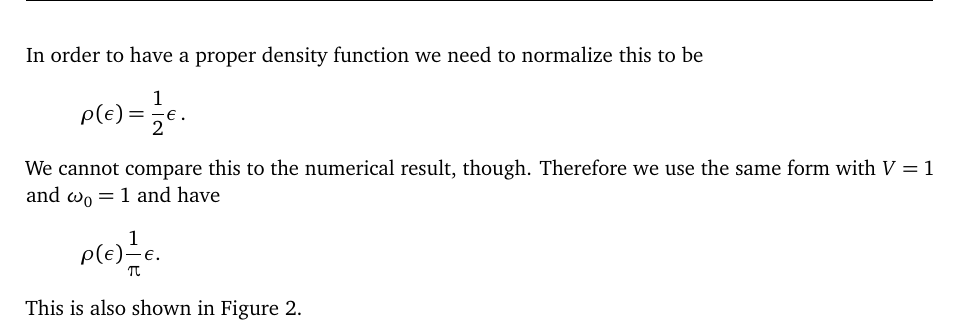
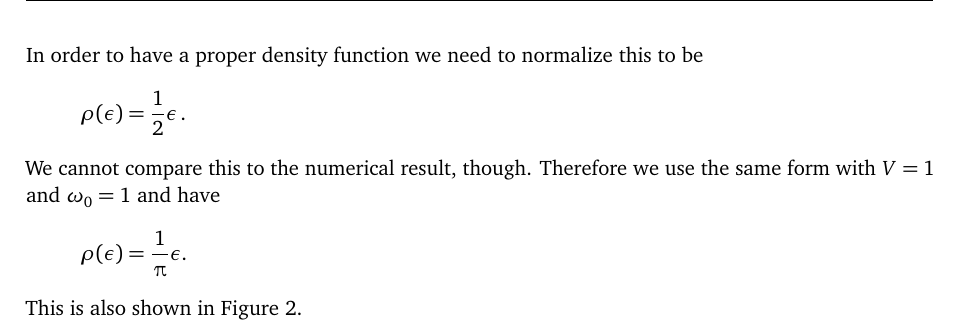
Before and after one commit to martin-ueding/physics617-problem-sets, a LaTeX document (04/physics617-04-handed_in.tex): part of page 4 of 4, cut so that both start at the same text. Compiled offline with pdfLaTeX; an older LaTeX class or package is replaced by its successor.

Commit message:
Add missing equals sign

```diff
--- a/04/physics617-04-handed_in.tex
+++ b/04/physics617-04-handed_in.tex
@@ -225,7 +225,7 @@ In order to have a proper density function we need to normalize this to be
 We cannot compare this to the numerical result, though. Therefore we use the
 same form with $V = 1$ and $\omega_0 = 1$ and have
 \[
-    \rho(\epsilon) \frac 1\piup \epsilon.
+    \rho(\epsilon) = \frac 1\piup \epsilon.
 \]
 This is also shown in Figure~\ref{fig:dos-numerical}.
 
```
